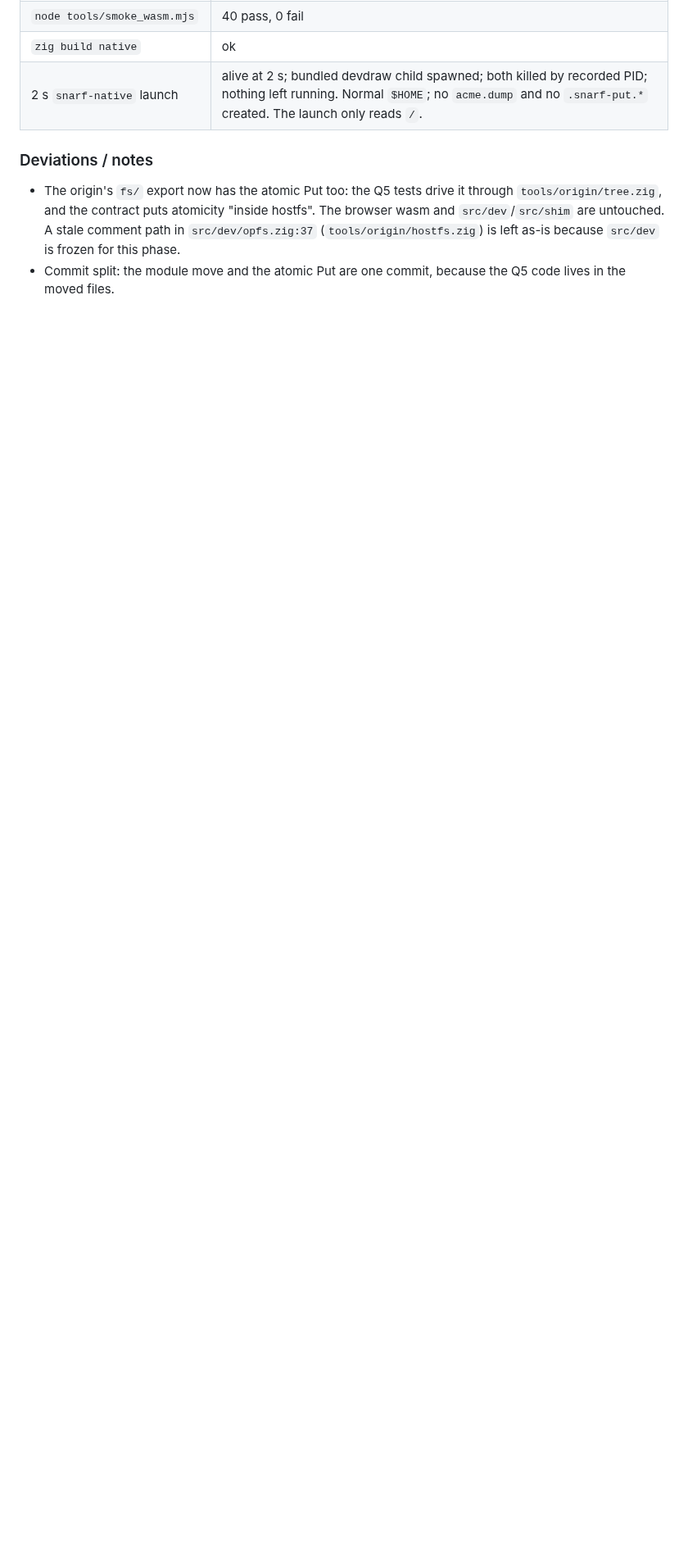
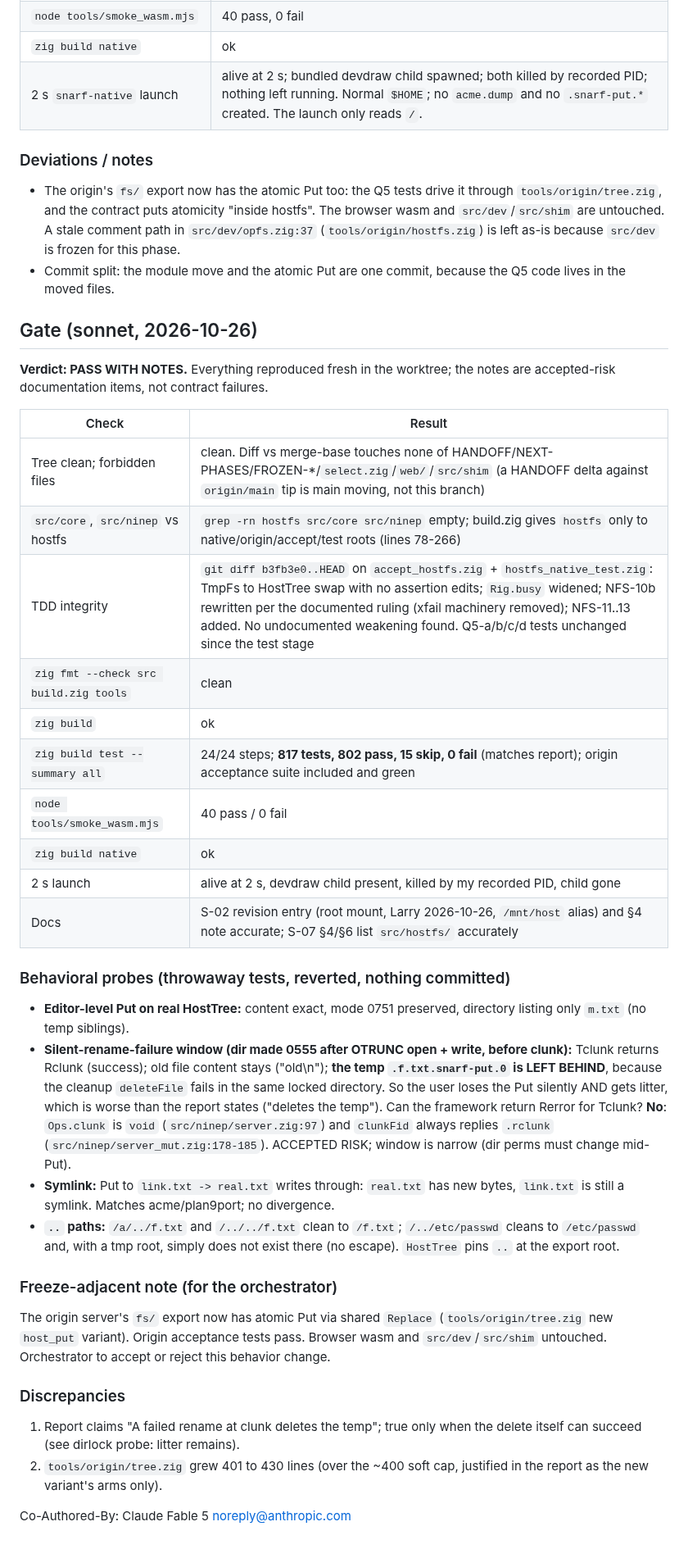
Before and after one commit to larryr/snarf, a Markdown page: agents/reports/phase20-native-save.md, the part around the change. Shown at 82% size. GitHub-like rendering; blank space fills up the shorter version.

Commit message:
phase 20 gate: independent verdict (PASS WITH NOTES)
Co-Authored-By: Claude Fable 5 <noreply@anthropic.com>

```diff
--- a/agents/reports/phase20-native-save.md
+++ b/agents/reports/phase20-native-save.md
@@ -121,3 +121,36 @@ succeeds on a 0444 file.
   frozen for this phase.
 - Commit split: the module move and the atomic Put are one commit, because the Q5 code
   lives in the moved files.
+
+## Gate (sonnet, 2026-10-26)
+
+**Verdict: PASS WITH NOTES.** Everything reproduced fresh in the worktree; the notes are
+accepted-risk documentation items, not contract failures.
+
+| Check | Result |
+|-------|--------|
+| Tree clean; forbidden files | clean. Diff vs merge-base touches none of HANDOFF/NEXT-PHASES/FROZEN-*/`select.zig`/`web/`/`src/shim` (a HANDOFF delta against `origin/main` tip is main moving, not this branch) |
+| `src/core`, `src/ninep` vs hostfs | `grep -rn hostfs src/core src/ninep` empty; build.zig gives `hostfs` only to native/origin/accept/test roots (lines 78-266) |
+| TDD integrity | `git diff b3fb3e0..HEAD` on `accept_hostfs.zig` + `hostfs_native_test.zig`: TmpFs to HostTree swap with no assertion edits; `Rig.busy` widened; NFS-10b rewritten per the documented ruling (xfail machinery removed); NFS-11..13 added. No undocumented weakening found. Q5-a/b/c/d tests unchanged since the test stage |
+| `zig fmt --check src build.zig tools` | clean |
+| `zig build` | ok |
+| `zig build test --summary all` | 24/24 steps; **817 tests, 802 pass, 15 skip, 0 fail** (matches report); origin acceptance suite included and green |
+| `node tools/smoke_wasm.mjs` | 40 pass / 0 fail |
+| `zig build native` | ok |
+| 2 s launch | alive at 2 s, devdraw child present, killed by my recorded PID, child gone |
+| Docs | S-02 revision entry (root mount, Larry 2026-10-26, `/mnt/host` alias) and §4 note accurate; S-07 §4/§6 list `src/hostfs/` accurately |
+
+### Behavioral probes (throwaway tests, reverted, nothing committed)
+- **Editor-level Put on real HostTree:** content exact, mode 0751 preserved, directory listing only `m.txt` (no temp siblings).
+- **Silent-rename-failure window (dir made 0555 after OTRUNC open + write, before clunk):** Tclunk returns Rclunk (success); old file content stays ("old\n"); **the temp `.f.txt.snarf-put.0` is LEFT BEHIND**, because the cleanup `deleteFile` fails in the same locked directory. So the user loses the Put silently AND gets litter, which is worse than the report states ("deletes the temp"). Can the framework return Rerror for Tclunk? **No**: `Ops.clunk` is `void` (`src/ninep/server.zig:97`) and `clunkFid` always replies `.rclunk` (`src/ninep/server_mut.zig:178-185`). ACCEPTED RISK; window is narrow (dir perms must change mid-Put).
+- **Symlink:** Put to `link.txt -> real.txt` writes through: `real.txt` has new bytes, `link.txt` is still a symlink. Matches acme/plan9port; no divergence.
+- **`..` paths:** `/a/../f.txt` and `/../../f.txt` clean to `/f.txt`; `/../etc/passwd` cleans to `/etc/passwd` and, with a tmp root, simply does not exist there (no escape). `HostTree` pins `..` at the export root.
+
+### Freeze-adjacent note (for the orchestrator)
+The origin server's `fs/` export now has atomic Put via shared `Replace` (`tools/origin/tree.zig` new `host_put` variant). Origin acceptance tests pass. Browser wasm and `src/dev`/`src/shim` untouched. Orchestrator to accept or reject this behavior change.
+
+### Discrepancies
+1. Report claims "A failed rename at clunk deletes the temp"; true only when the delete itself can succeed (see dirlock probe: litter remains).
+2. `tools/origin/tree.zig` grew 401 to 430 lines (over the ~400 soft cap, justified in the report as the new variant's arms only).
+
+Co-Authored-By: Claude Fable 5 <noreply@anthropic.com>
```
